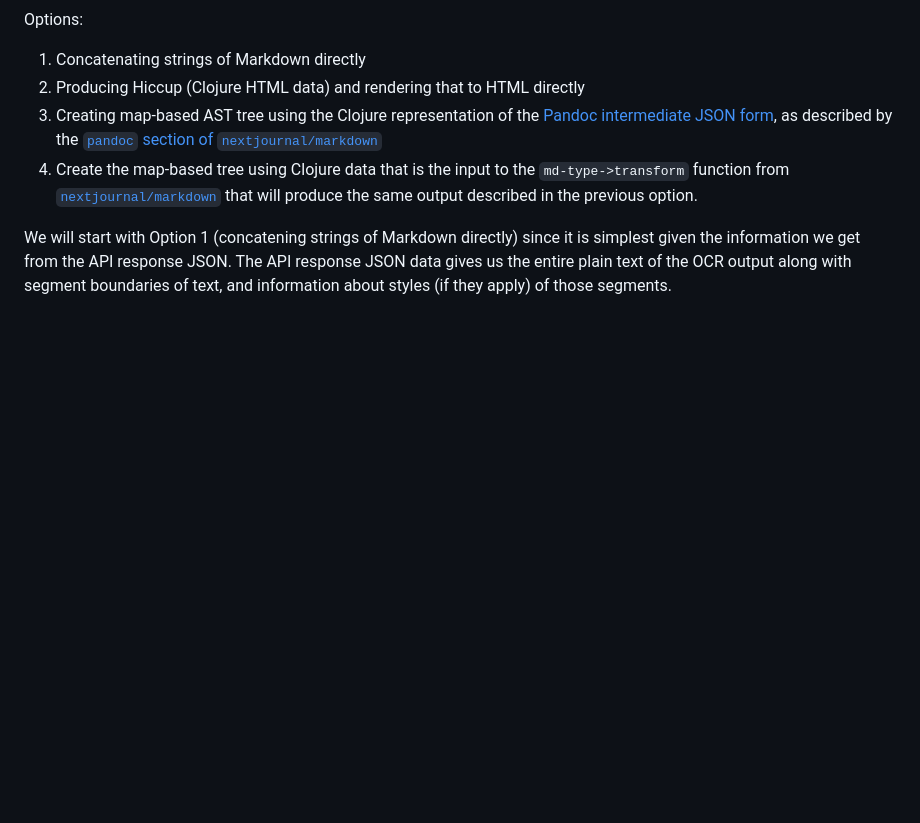
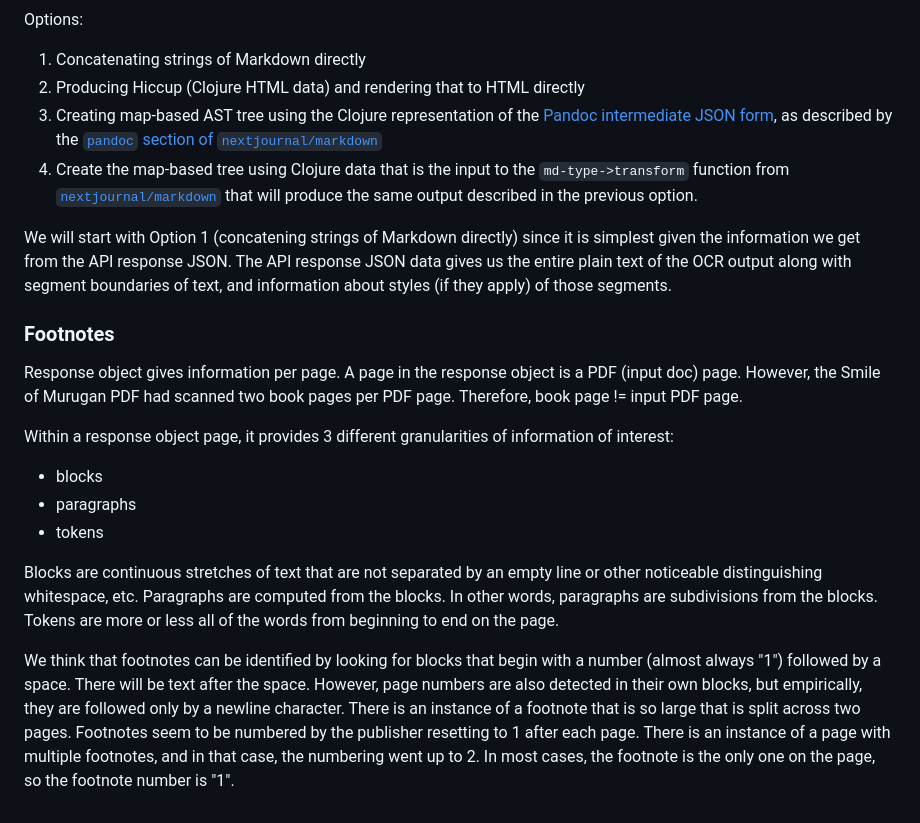
Before and after one commit to echeran/smile-of-murugan, a Markdown page: README.md, the part around the change. GitHub-like rendering; blank space fills up the shorter version.

Commit message:
Add doc on Doc AI response object structure and footnote detection strategy

```diff
--- a/README.md
+++ b/README.md
@@ -69,3 +69,27 @@ since it is simplest given the information we get from the API response JSON.
 The API response JSON data gives us the entire plain text
 of the OCR output along with segment boundaries of text,
 and information about styles (if they apply) of those segments.
+
+### Footnotes
+
+Response object gives information per page.
+A page in the response object is a PDF (input doc) page.
+However, the Smile of Murugan PDF had scanned two book pages per PDF page.
+Therefore, book page != input PDF page.
+
+Within a response object page, it provides 3 different granularities of information of interest:
+- blocks
+- paragraphs
+- tokens
+
+Blocks are continuous stretches of text that are not separated by an empty line or other noticeable distinguishing whitespace, etc.
+Paragraphs are computed from the blocks.
+In other words, paragraphs are subdivisions from the blocks.
+Tokens are more or less all of the words from beginning to end on the page.
+
+We think that footnotes can be identified by looking for blocks that begin with a number (almost always "1") followed by a space. There will be text after the space.
+However, page numbers are also detected in their own blocks, but empirically, they are followed only by a newline character.
+There is an instance of a footnote that is so large that is split across two pages.
+Footnotes seem to be numbered by the publisher resetting to 1 after each page.
+There is an instance of a page with multiple footnotes, and in that case, the numbering went up to 2.
+In most cases, the footnote is the only one on the page, so the footnote number is "1".
```
